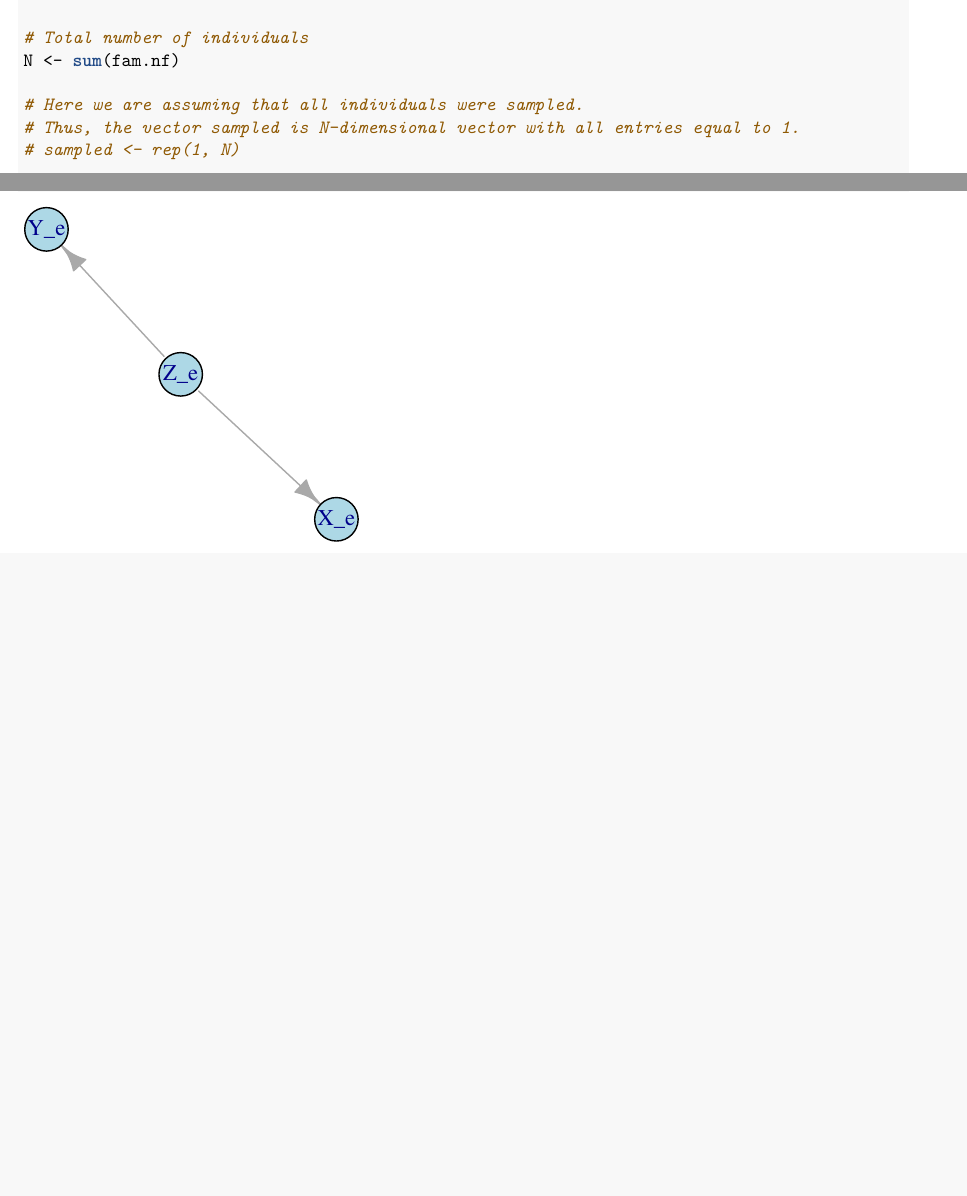
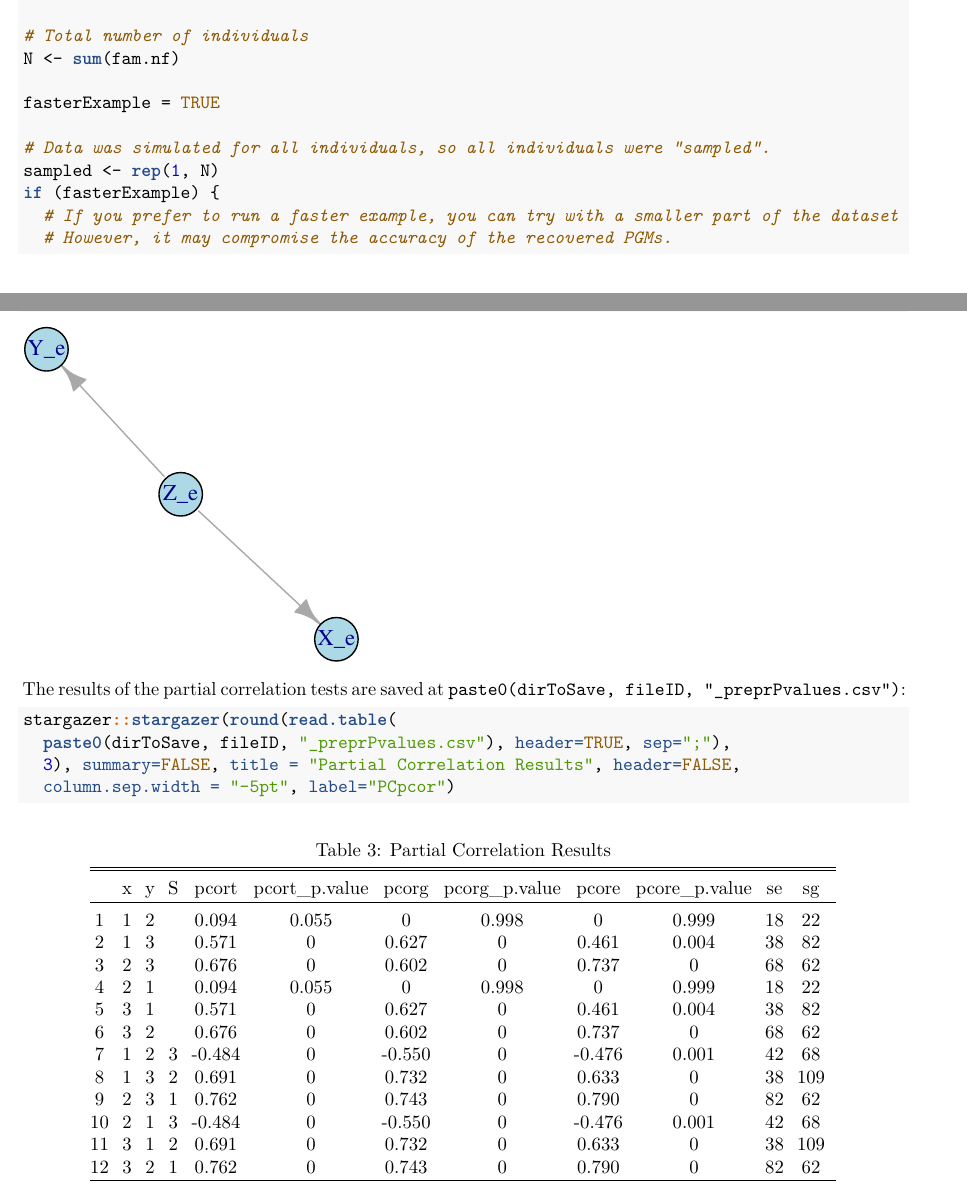
Before and after one commit to adele/FamilyBasedPGMs, a LaTeX problem sheet (vignettes/familybasedpgms-example.tex): two parts of pages 2 and 9 of 9, joined at a grey line, cut so that both start at the same text, the shorter picture padded with empty space. Compiled offline with pdfLaTeX.

Commit message:
release v1.0

```diff
--- a/vignettes/familybasedpgms-example.tex
+++ b/vignettes/familybasedpgms-example.tex
@@ -250,10 +250,10 @@ PGMs}\label{learning-total-genetic-and-environmental-undirected-pgms}
 \CommentTok{# Total number of individuals}
 \NormalTok{N <-}\StringTok{ }\KeywordTok{sum}\NormalTok{(fam.nf) }
 
-\CommentTok{# Here we are assuming that all individuals were sampled.}
-\CommentTok{# Thus, the vector sampled is N-dimensional vector with all entries equal to 1.}
-\CommentTok{# sampled <- rep(1, N) }
+\NormalTok{fasterExample =}\StringTok{ }\OtherTok{TRUE}
 
-\KeywordTok{set.seed}\NormalTok{(}\DecValTok{12345}\NormalTok{)}
-\NormalTok{sampled <-}\StringTok{ }\KeywordTok{sample}\NormalTok{(}\KeywordTok{c}\NormalTok{(}\OtherTok{TRUE}\NormalTok{, }\OtherTok{FALSE}\NormalTok{), }\DecValTok{900}\NormalTok{, }\DataTypeTok{replace=}\OtherTok{TRUE}\NormalTok{)}
-\NormalTok{phen.df <-}\StringTok{ }\NormalTok{phen.df[sampled,]}
+\CommentTok{# Data was simulated for all individuals, so all individuals were "sampled".}
+\NormalTok{sampled <-}\StringTok{ }\KeywordTok{rep}\NormalTok{(}\DecValTok{1}\NormalTok{, N) }
+\ControlFlowTok{if}\NormalTok{ (fasterExample) \{}
+  \CommentTok{# If you prefer to run a faster example, you can try with a smaller part of the dataset}
+  \CommentTok{# However, it may compromise the accuracy of the recovered PGMs.}
@@ -605,2 +611,38 @@ Inspecting and plotting the learned PGM using its representation as an
+The results of the partial correlation tests are saved at
+\texttt{paste0(dirToSave,\ fileID,\ "\_preprPvalues.csv")}:
+
+\begin{Shaded}
+\begin{Highlighting}[]
+\NormalTok{stargazer}\OperatorTok{::}\KeywordTok{stargazer}\NormalTok{(}\KeywordTok{round}\NormalTok{(}\KeywordTok{read.table}\NormalTok{(}
+  \KeywordTok{paste0}\NormalTok{(dirToSave, fileID, }\StringTok{"_preprPvalues.csv"}\NormalTok{), }\DataTypeTok{header=}\OtherTok{TRUE}\NormalTok{, }\DataTypeTok{sep=}\StringTok{";"}\NormalTok{),}
+  \DecValTok{3}\NormalTok{), }\DataTypeTok{summary=}\OtherTok{FALSE}\NormalTok{, }\DataTypeTok{title =} \StringTok{"Partial Correlation Results"}\NormalTok{, }\DataTypeTok{header=}\OtherTok{FALSE}\NormalTok{,}
+  \DataTypeTok{column.sep.width =} \StringTok{"-5pt"}\NormalTok{, }\DataTypeTok{label=}\StringTok{"PCpcor"}\NormalTok{)}
+\end{Highlighting}
+\end{Shaded}
+
+\begin{table}[!htbp] \centering
+  \caption{Partial Correlation Results}
+  \label{PCpcor}
+\begin{tabular}{@{\extracolsep{-5pt}} cccccccccccc}
+\\[-1.8ex]\hline
+\hline \\[-1.8ex]
+ & x & y & S & pcort & pcort\_p.value & pcorg & pcorg\_p.value & pcore & pcore\_p.value & se & sg \\
+\hline \\[-1.8ex]
+1 & $1$ & $2$ & $$ & $0.094$ & $0.055$ & $0$ & $0.998$ & $0$ & $0.999$ & $18$ & $22$ \\
+2 & $1$ & $3$ & $$ & $0.571$ & $0$ & $0.627$ & $0$ & $0.461$ & $0.004$ & $38$ & $82$ \\
+3 & $2$ & $3$ & $$ & $0.676$ & $0$ & $0.602$ & $0$ & $0.737$ & $0$ & $68$ & $62$ \\
+4 & $2$ & $1$ & $$ & $0.094$ & $0.055$ & $0$ & $0.998$ & $0$ & $0.999$ & $18$ & $22$ \\
+5 & $3$ & $1$ & $$ & $0.571$ & $0$ & $0.627$ & $0$ & $0.461$ & $0.004$ & $38$ & $82$ \\
+6 & $3$ & $2$ & $$ & $0.676$ & $0$ & $0.602$ & $0$ & $0.737$ & $0$ & $68$ & $62$ \\
+7 & $1$ & $2$ & $3$ & $$-$0.484$ & $0$ & $$-$0.550$ & $0$ & $$-$0.476$ & $0.001$ & $42$ & $68$ \\
+8 & $1$ & $3$ & $2$ & $0.691$ & $0$ & $0.732$ & $0$ & $0.633$ & $0$ & $38$ & $109$ \\
+9 & $2$ & $3$ & $1$ & $0.762$ & $0$ & $0.743$ & $0$ & $0.790$ & $0$ & $82$ & $62$ \\
+10 & $2$ & $1$ & $3$ & $$-$0.484$ & $0$ & $$-$0.550$ & $0$ & $$-$0.476$ & $0.001$ & $42$ & $68$ \\
+11 & $3$ & $1$ & $2$ & $0.691$ & $0$ & $0.732$ & $0$ & $0.633$ & $0$ & $38$ & $109$ \\
+12 & $3$ & $2$ & $1$ & $0.762$ & $0$ & $0.743$ & $0$ & $0.790$ & $0$ & $82$ & $62$ \\
+\hline \\[-1.8ex]
+\end{tabular}
+\end{table}
+
 
 \end{document}
```
Also changed, not shown: manual.pdf, vignettes/familybasedpgms-example.tex (26 more changed lines), 2 other files.
